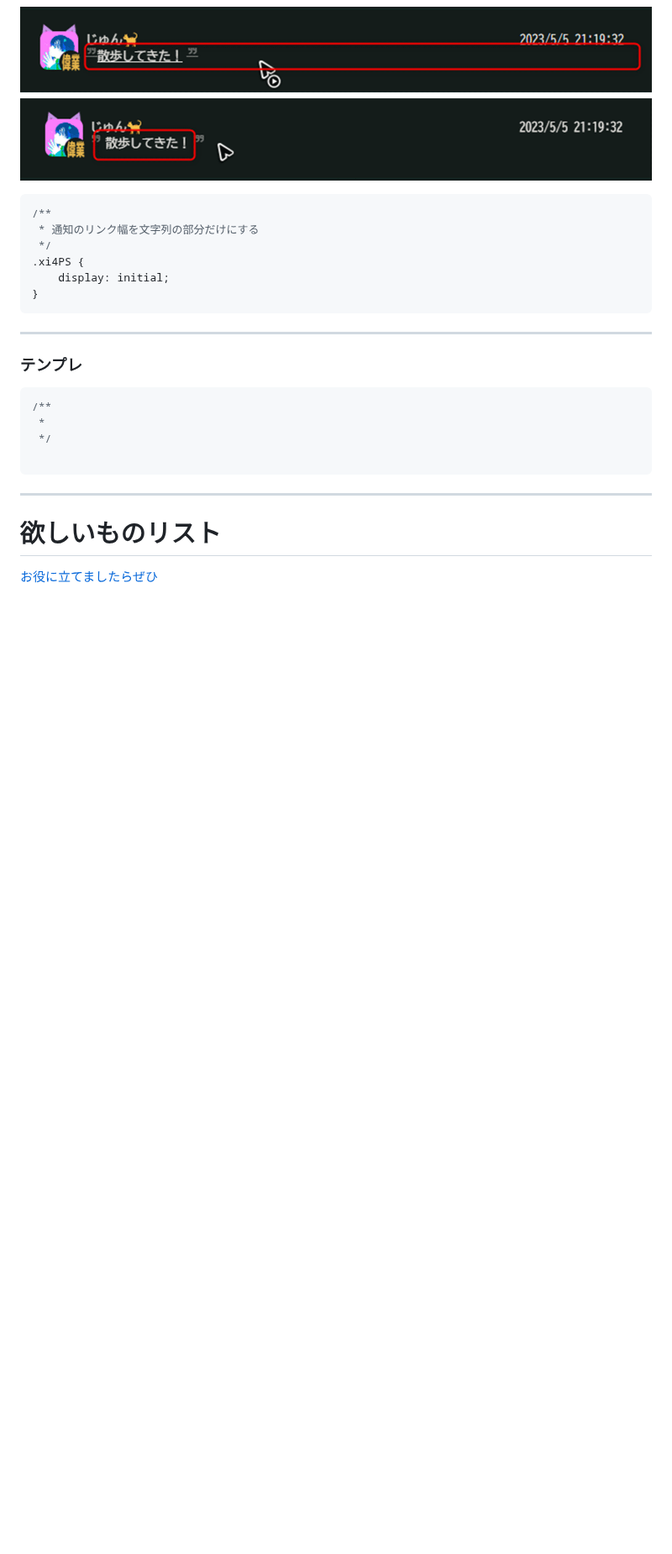
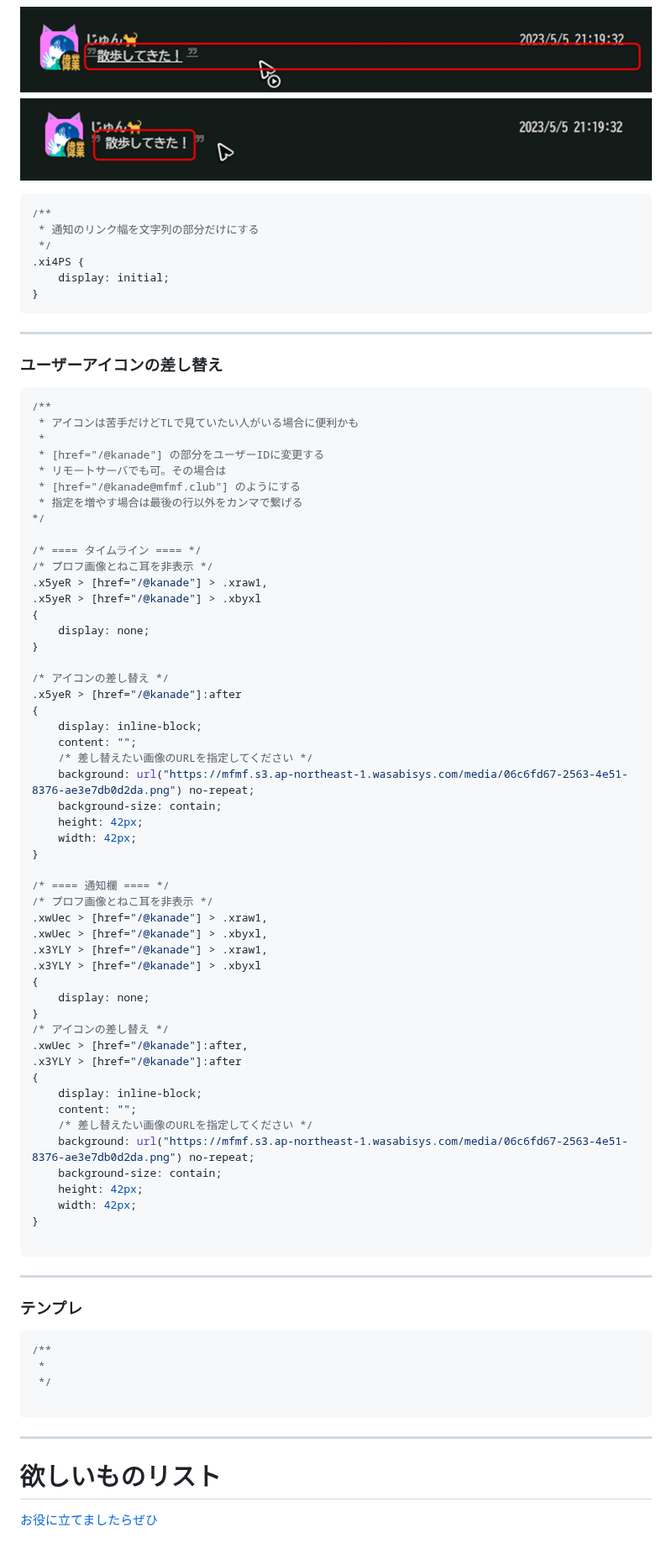
Before and after one commit to kanade/misskey-css, a Markdown page: README.md, the part around one of its changes. Shown at 84% size. Drawn GitHub-style; blank space fills up the shorter version.

Commit message:
ユーザーアイコンの差し替え

````diff
--- a/README.md
+++ b/README.md
@@ -1053,6 +1056,63 @@ div:has(.xj7PE:first-child) + div .x5yeR:has(.xww2J[href^="/channels/"]) {
 
 ---
 
+### ユーザーアイコンの差し替え
+```css
+/**
+ * アイコンは苦手だけどTLで見ていたい人がいる場合に便利かも
+ *
+ * [href="/@kanade"] の部分をユーザーIDに変更する
+ * リモートサーバでも可。その場合は
+ * [href="/@kanade@mfmf.club"] のようにする
+ * 指定を増やす場合は最後の行以外をカンマで繋げる
+*/
+
+/* ==== タイムライン ==== */
+/* プロフ画像とねこ耳を非表示 */
+.x5yeR > [href="/@kanade"] > .xraw1,
+.x5yeR > [href="/@kanade"] > .xbyxl
+{
+    display: none;
+}
+
+/* アイコンの差し替え */
+.x5yeR > [href="/@kanade"]:after
+{
+    display: inline-block;
+    content: "";
+    /* 差し替えたい画像のURLを指定してください */
+    background: url("https://mfmf.s3.ap-northeast-1.wasabisys.com/media/06c6fd67-2563-4e51-8376-ae3e7db0d2da.png") no-repeat;
+    background-size: contain;
+    height: 42px;
+    width: 42px;
+}
+
+/* ==== 通知欄 ==== */
+/* プロフ画像とねこ耳を非表示 */
+.xwUec > [href="/@kanade"] > .xraw1,
+.xwUec > [href="/@kanade"] > .xbyxl,
+.x3YLY > [href="/@kanade"] > .xraw1,
+.x3YLY > [href="/@kanade"] > .xbyxl
+{
+    display: none;
+}
+/* アイコンの差し替え */
+.xwUec > [href="/@kanade"]:after,
+.x3YLY > [href="/@kanade"]:after
+{
+    display: inline-block;
+    content: "";
+    /* 差し替えたい画像のURLを指定してください */
+    background: url("https://mfmf.s3.ap-northeast-1.wasabisys.com/media/06c6fd67-2563-4e51-8376-ae3e7db0d2da.png") no-repeat;
+    background-size: contain;
+    height: 42px;
+    width: 42px;
+}
+
+```
+
+---
+
 ### テンプレ
 ```css
 /**
````
Also changed, not shown: other parts of README.md (+3 -0 lines).
